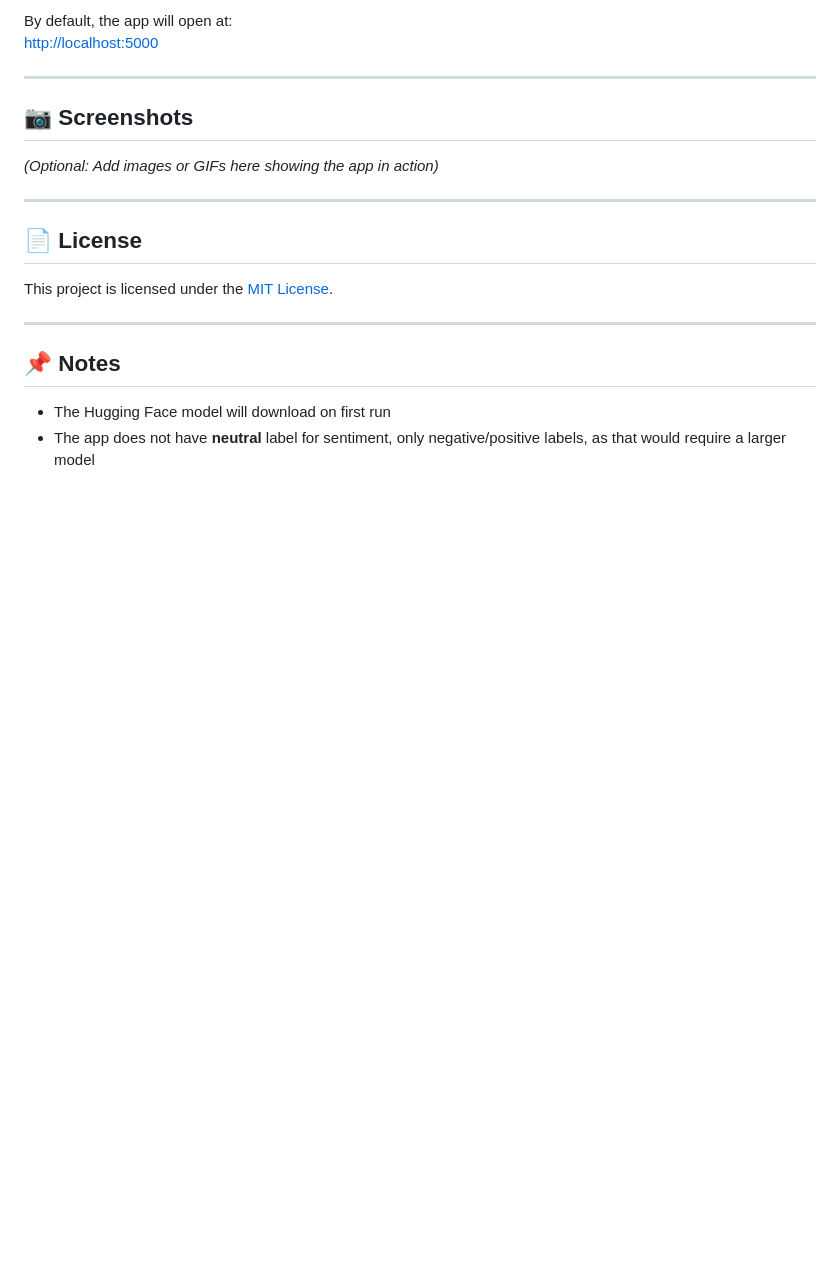
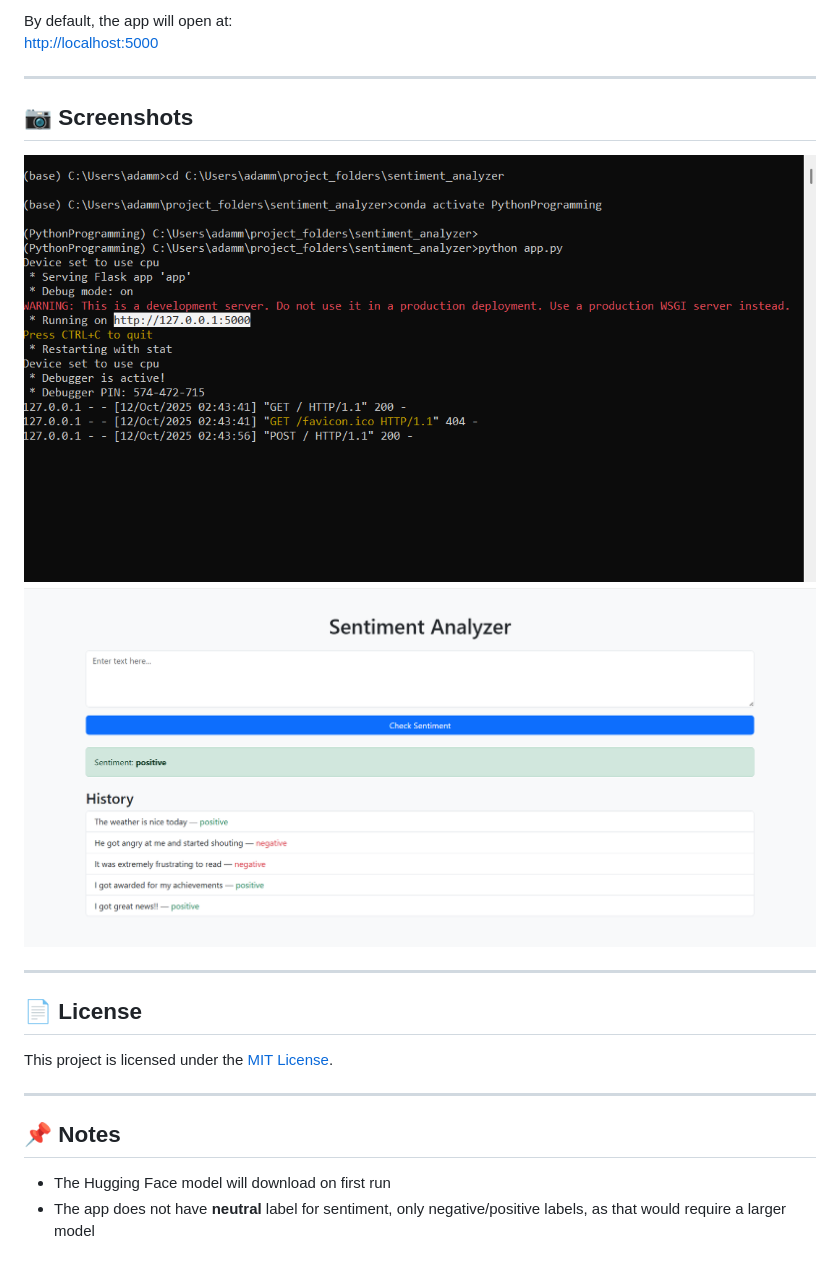
Before and after one commit to adam-malsagov/sentiment-analyzer, a Markdown page: README.md, the part around the change. Rendered like a GitHub page; pictures changed too: images/run_app.png (added), images/web_app.png (added); blank space fills up the shorter version.

Commit message:
Add screenshots

```diff
--- a/README.md
+++ b/README.md
@@ -57,7 +57,9 @@ By default, the app will open at:
 ---
 
 ## 📷 Screenshots
-*(Optional: Add images or GIFs here showing the app in action)*
+![Run app](images/run_app.png)
+![Web app browser window](images/web_app.png)
+
 
 ---
 
```
